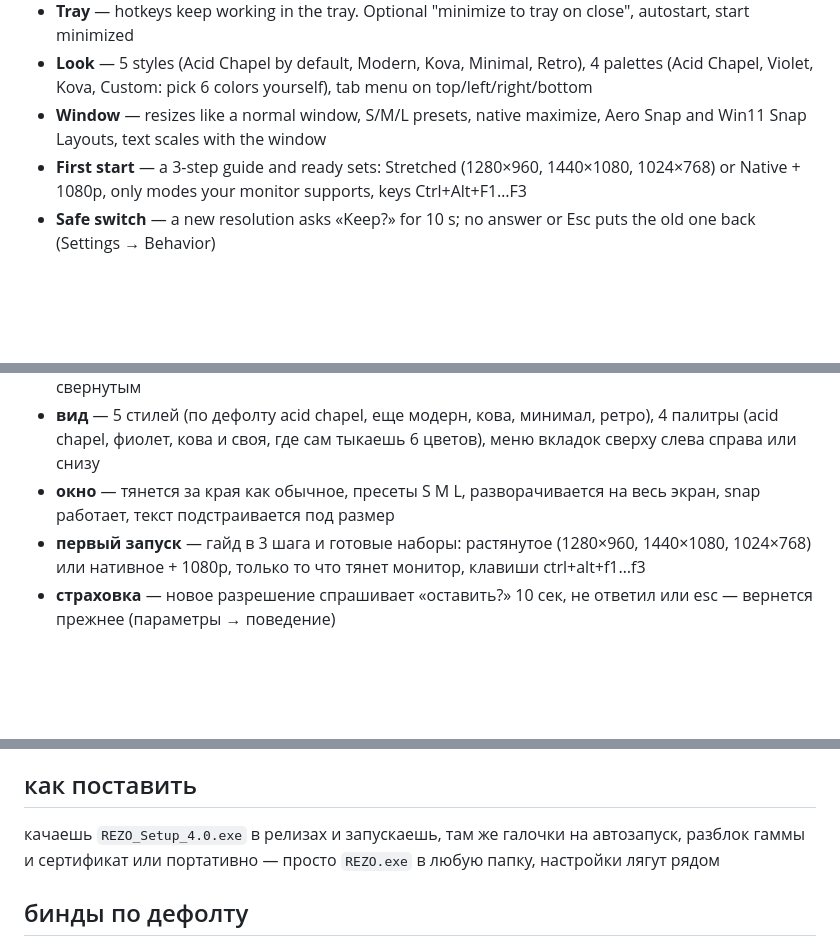
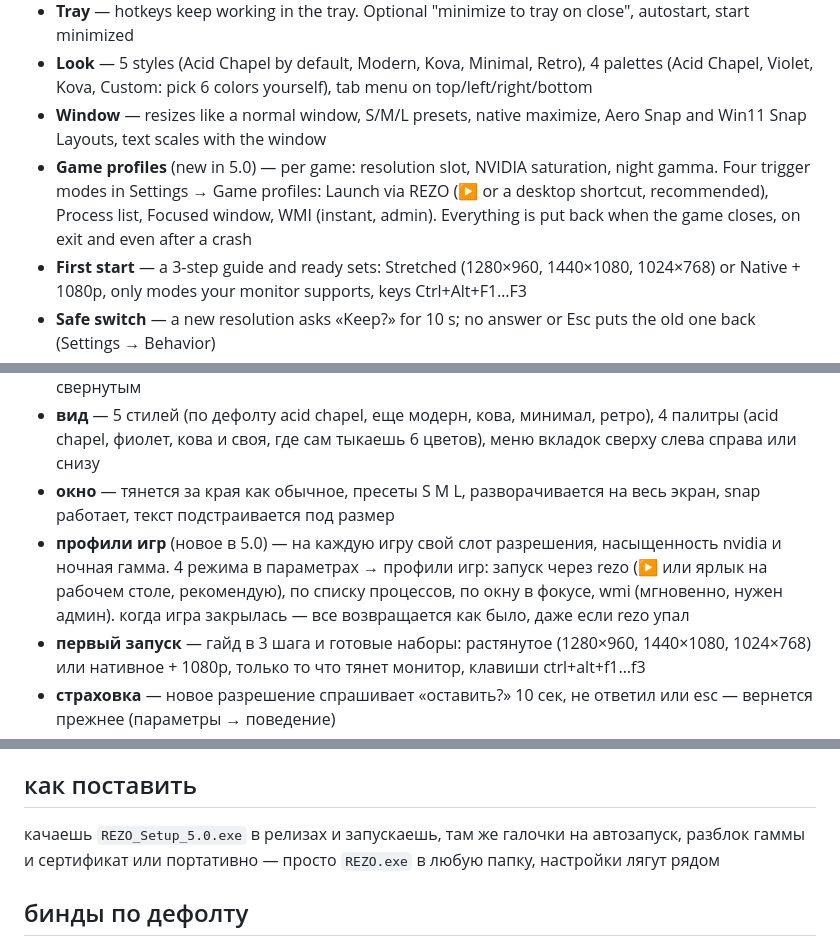
Before and after one commit to k311n/REZO, a Markdown page: README.md, 3 parts joined by grey strips. GitHub-like rendering; blank space fills up the shorter version.

```diff
--- a/README.md
+++ b/README.md
@@ -13,6 +13,7 @@ Windows 10/11 · .NET Framework 4.x (already in Windows) · v4.0 · NVIDIA satur
 - **Tray** — hotkeys keep working in the tray. Optional "minimize to tray on close", autostart, start minimized
 - **Look** — 5 styles (Acid Chapel by default, Modern, Kova, Minimal, Retro), 4 palettes (Acid Chapel, Violet, Kova, Custom: pick 6 colors yourself), tab menu on top/left/right/bottom
 - **Window** — resizes like a normal window, S/M/L presets, native maximize, Aero Snap and Win11 Snap Layouts, text scales with the window
+- **Game profiles** (new in 5.0) — per game: resolution slot, NVIDIA saturation, night gamma. Four trigger modes in Settings → Game profiles: Launch via REZO (▶ or a desktop shortcut, recommended), Process list, Focused window, WMI (instant, admin). Everything is put back when the game closes, on exit and even after a crash
 - **First start** — a 3-step guide and ready sets: Stretched (1280×960, 1440×1080, 1024×768) or Native + 1080p, only modes your monitor supports, keys Ctrl+Alt+F1…F3
 - **Safe switch** — a new resolution asks «Keep?» for 10 s; no answer or Esc puts the old one back (Settings → Behavior)
 - **Feedback** — About → «Idea» / «Thanks» open a GitHub issue with a template (REZO and Windows version only); «Write feedback» sends a short message to a Google Form right from the app (type, text, optional contact; no other data)
@@ -66,6 +75,7 @@ Click a hotkey field → press a combo. Esc cancels, Del clears. One combo = one
 - **трей** — бинды работают из трея, можно чтоб крестик сворачивал в трей, автозапуск, старт свернутым
 - **вид** — 5 стилей (по дефолту acid chapel, еще модерн, кова, минимал, ретро), 4 палитры (acid chapel, фиолет, кова и своя, где сам тыкаешь 6 цветов), меню вкладок сверху слева справа или снизу
 - **окно** — тянется за края как обычное, пресеты S M L, разворачивается на весь экран, snap работает, текст подстраивается под размер
+- **профили игр** (новое в 5.0) — на каждую игру свой слот разрешения, насыщенность nvidia и ночная гамма. 4 режима в параметрах → профили игр: запуск через rezo (▶ или ярлык на рабочем столе, рекомендую), по списку процессов, по окну в фокусе, wmi (мгновенно, нужен админ). когда игра закрылась — все возвращается как было, даже если rezo упал
 - **первый запуск** — гайд в 3 шага и готовые наборы: растянутое (1280×960, 1440×1080, 1024×768) или нативное + 1080p, только то что тянет монитор, клавиши ctrl+alt+f1…f3
 - **страховка** — новое разрешение спрашивает «оставить?» 10 сек, не ответил или esc — вернется прежнее (параметры → поведение)
 - **обратная связь** — о разработке → «пожелание» и «спасибо» открывают issue на гитхабе с шаблоном (только версия rezo и винды), «написать отзыв» шлет короткое сообщение в гугл форму прям из проги (тип, текст, контакт по желанию, больше ничего)
@@ -75,7 +85,7 @@ Click a hotkey field → press a combo. Esc cancels, Del clears. One combo = one
 - установщик с удалялкой, ярлыками и подписью
 
 ## как поставить
-качаешь `REZO_Setup_4.0.exe` в релизах и запускаешь, там же галочки на автозапуск, разблок гаммы и сертификат
+качаешь `REZO_Setup_5.0.exe` в релизах и запускаешь, там же галочки на автозапуск, разблок гаммы и сертификат
 или портативно — просто `REZO.exe` в любую папку, настройки лягут рядом
 
 ## бинды по дефолту
```
Also changed, not shown: other parts of README.md (+19 -4 lines), CHANGELOG.md (+7 -0 lines), screenshots/profiles-en.png (added), screenshots/profiles-ru.png (added).
